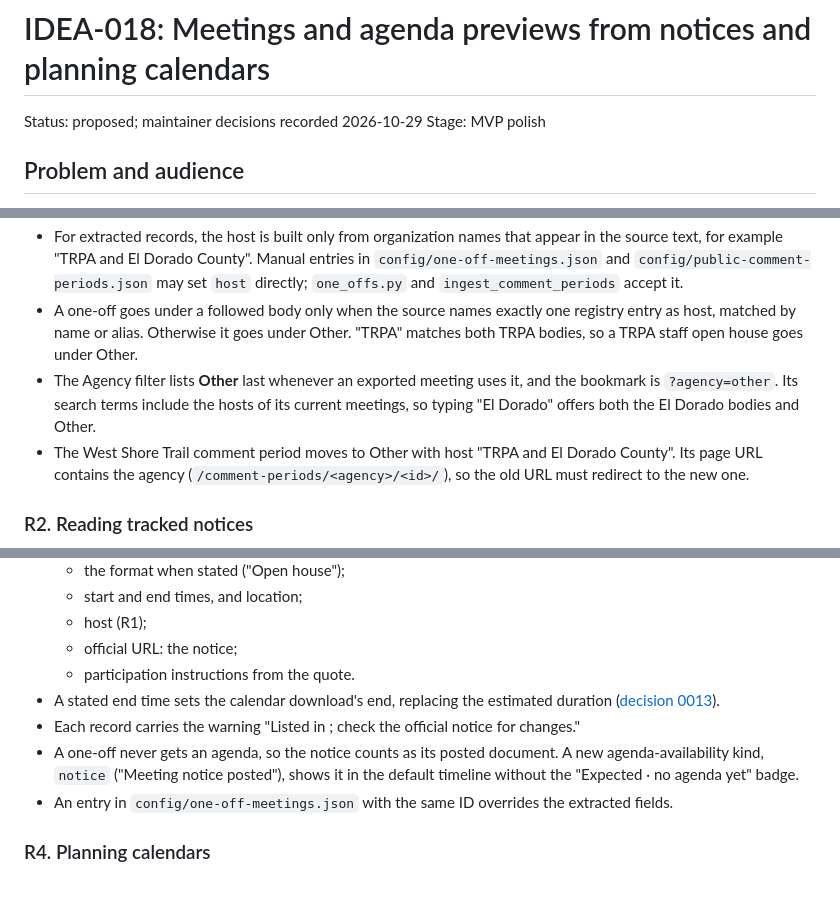
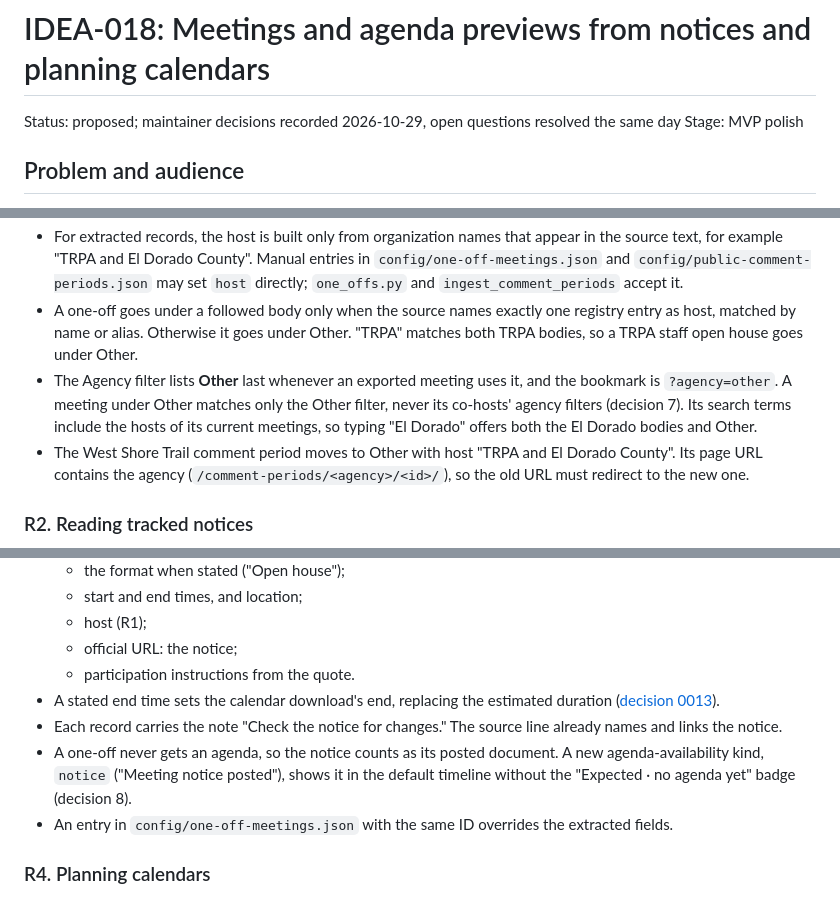
Before and after one commit to nickspeal/tahoe-public-meetings, a Markdown page: docs/ideas/IDEA-018-previews-from-notices-and-planning-calendars.md, 3 parts joined by grey strips. Drawn GitHub-style.

```diff
--- a/docs/ideas/IDEA-018-previews-from-notices-and-planning-calendars.md
+++ b/docs/ideas/IDEA-018-previews-from-notices-and-planning-calendars.md
@@ -1,6 +1,6 @@
 # IDEA-018: Meetings and agenda previews from notices and planning calendars
 
-Status: proposed; maintainer decisions recorded 2026-10-29
+Status: proposed; maintainer decisions recorded 2026-10-29, open questions resolved the same day
 Stage: MVP polish
 
 ## Problem and audience
@@ -33,7 +38,7 @@ Everything else below is a proposed default unless it restates one of these deci
 - Meetings and comment periods gain an optional `host` text field. It is required under a per-record-host agency. Wherever the agency name appears today, the host replaces it: meeting cards, meeting pages, comment period pages, and calendar files.
 - For extracted records, the host is built only from organization names that appear in the source text, for example "TRPA and El Dorado County". Manual entries in `config/one-off-meetings.json` and `config/public-comment-periods.json` may set `host` directly; `one_offs.py` and `ingest_comment_periods` accept it.
 - A one-off goes under a followed body only when the source names exactly one registry entry as host, matched by name or alias. Otherwise it goes under Other. "TRPA" matches both TRPA bodies, so a TRPA staff open house goes under Other.
-- The Agency filter lists **Other** last whenever an exported meeting uses it, and the bookmark is `?agency=other`. Its search terms include the hosts of its current meetings, so typing "El Dorado" offers both the El Dorado bodies and Other.
+- The Agency filter lists **Other** last whenever an exported meeting uses it, and the bookmark is `?agency=other`. A meeting under Other matches only the Other filter, never its co-hosts' agency filters (decision 7). Its search terms include the hosts of its current meetings, so typing "El Dorado" offers both the El Dorado bodies and Other.
 - The West Shore Trail comment period moves to Other with host "TRPA and El Dorado County". Its page URL contains the agency (`/comment-periods/<agency>/<id>/`), so the old URL must redirect to the new one.
 
 ### R2. Reading tracked notices
@@ -67,8 +72,8 @@ Everything else below is a proposed default unless it restates one of these deci
   - official URL: the notice;
   - participation instructions from the quote.
 - A stated end time sets the calendar download's end, replacing the estimated duration ([decision 0013](../decisions/0013-estimated-meeting-durations.md)).
-- Each record carries the warning "Listed in <notice title>; check the official notice for changes."
-- A one-off never gets an agenda, so the notice counts as its posted document. A new agenda-availability kind, `notice` ("Meeting notice posted"), shows it in the default timeline without the "Expected · no agenda yet" badge.
+- Each record carries the note "Check the notice for changes." The source line already names and links the notice.
+- A one-off never gets an agenda, so the notice counts as its posted document. A new agenda-availability kind, `notice` ("Meeting notice posted"), shows it in the default timeline without the "Expected · no agenda yet" badge (decision 8).
 - An entry in `config/one-off-meetings.json` with the same ID overrides the extracted fields.
 
 ### R4. Planning calendars
```
Also changed, not shown: other parts of docs/ideas/IDEA-018-previews-from-notices-and-planning-calendars.md (+14 -13 lines).
